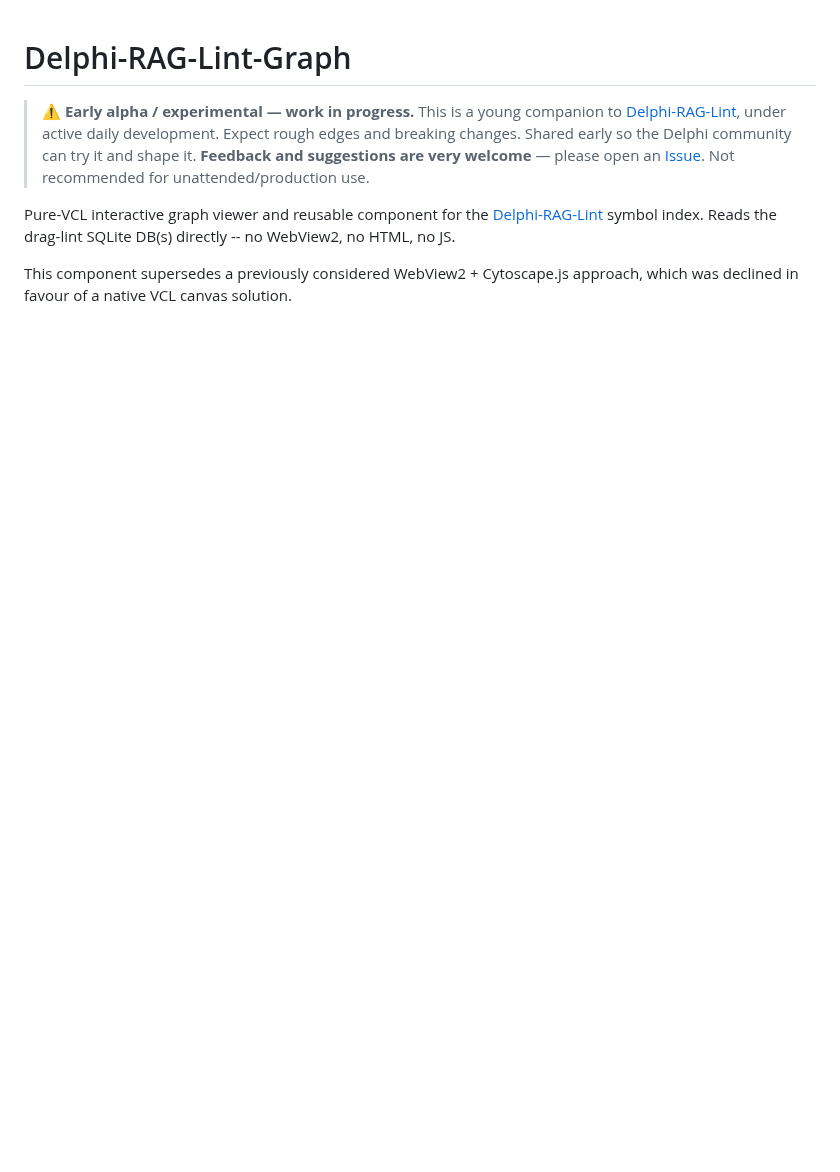
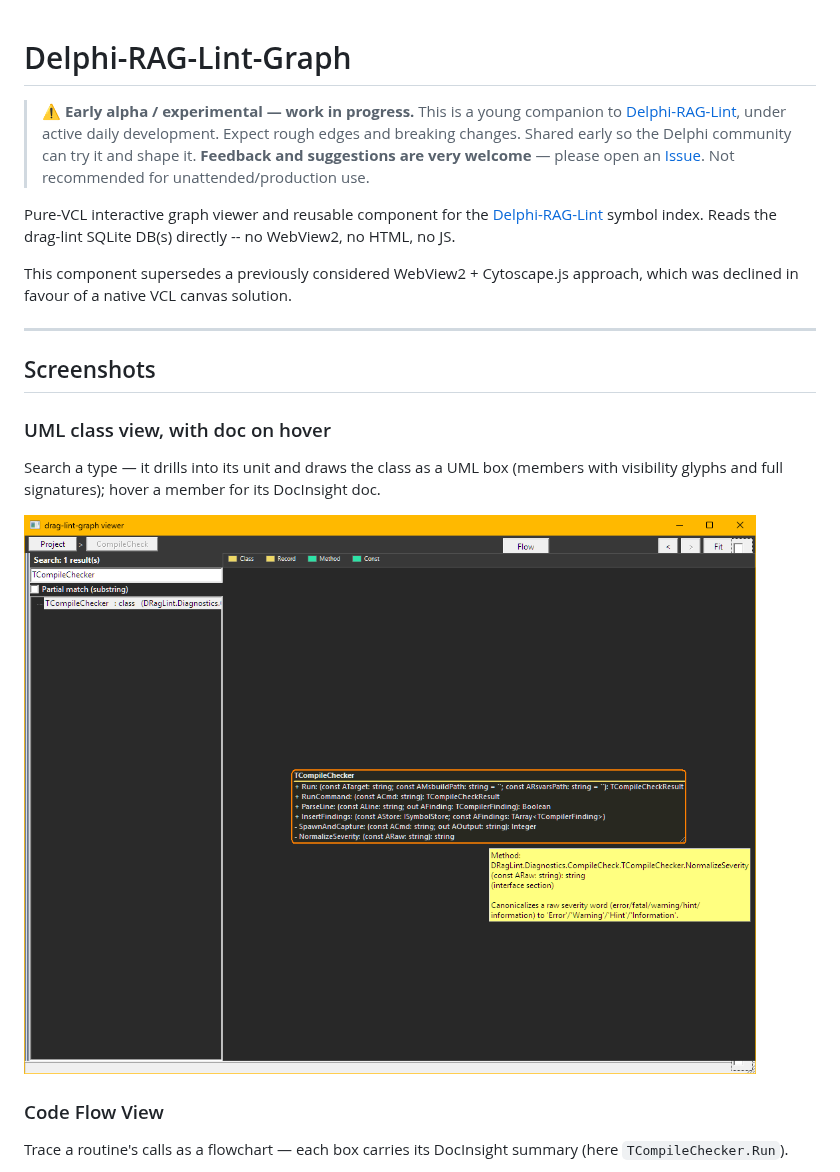
Before and after one commit to Alexl-git/Delphi-RAG-Lint-Graph, a Markdown page: README.md, the part around one of its changes. GitHub-like rendering; pictures changed too: docs/images/Graph_Find.png (added); blank space fills up the shorter version.

Commit message:
docs(readme): add Screenshots section (UML view, Code Flow, Where Used)
Three captioned graph-viewer shots introducing the viewer: the UML class view
with member doc-hover, the Code Flow View (DocInsight summaries per box), and the
Where-Used caller list. Images under docs/images.

Co-Authored-By: Claude Opus 4.8 (1M context) <noreply@anthropic.com>

```diff
--- a/README.md
+++ b/README.md
@@ -14,3 +14,18 @@ Reads the drag-lint SQLite DB(s) directly -- no WebView2, no HTML, no JS.
 
 This component supersedes a previously considered WebView2 + Cytoscape.js
 approach, which was declined in favour of a native VCL canvas solution.
+
+---
+
+## Screenshots
+
+### UML class view, with doc on hover
+Search a type — it drills into its unit and draws the class as a UML box (members
+with visibility glyphs and full signatures); hover a member for its DocInsight doc.
+
+![UML class box for TCompileChecker with a member doc tooltip](docs/images/Graph_Find.png)
+
+### Code Flow View
+Trace a routine's calls as a flowchart — each box carries its DocInsight summary
+(here `TCompileChecker.Run`).
+
```
Also changed, not shown: other parts of README.md (+6 -0 lines), docs/images/Graph_Calls_out.png (added), docs/images/Graph_Who_uses.png (added).
